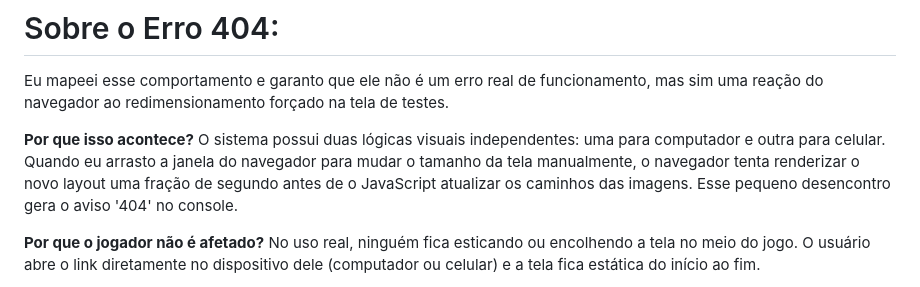
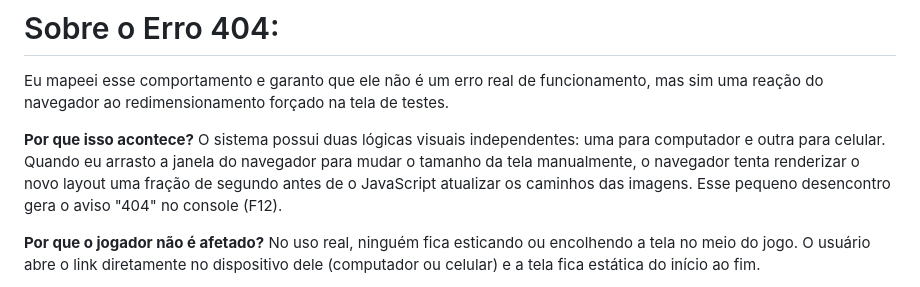
Before and after one commit to maiconojedarocha-ux/Agrinho2026-Vale-Paiquere, a Markdown page: README.md, the part around the change. Rendered like a GitHub page.

```diff
--- a/README.md
+++ b/README.md
@@ -121,7 +121,7 @@ bugs têm sido caçados cuidadosamente, dia após dia, hora após hora. Embora n
 Eu mapeei esse comportamento e garanto que ele não é um erro real de funcionamento, mas sim uma reação do navegador ao redimensionamento forçado na tela de testes.
 
 **Por que isso acontece?**
-O sistema possui duas lógicas visuais independentes: uma para computador e outra para celular. Quando eu arrasto a janela do navegador para mudar o tamanho da tela manualmente, o navegador tenta renderizar o novo layout uma fração de segundo antes de o JavaScript atualizar os caminhos das imagens. Esse pequeno desencontro gera o aviso '404' no console.
+O sistema possui duas lógicas visuais independentes: uma para computador e outra para celular. Quando eu arrasto a janela do navegador para mudar o tamanho da tela manualmente, o navegador tenta renderizar o novo layout uma fração de segundo antes de o JavaScript atualizar os caminhos das imagens. Esse pequeno desencontro gera o aviso "404" no console (F12).
 
 **Por que o jogador não é afetado?**
 No uso real, ninguém fica esticando ou encolhendo a tela no meio do jogo. O usuário abre o link diretamente no dispositivo dele (computador ou celular) e a tela fica estática do início ao fim.
```
